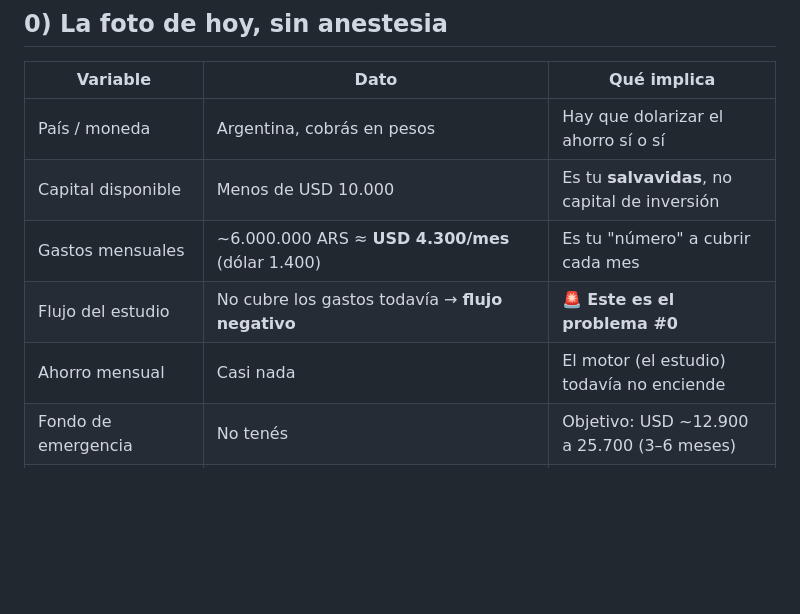
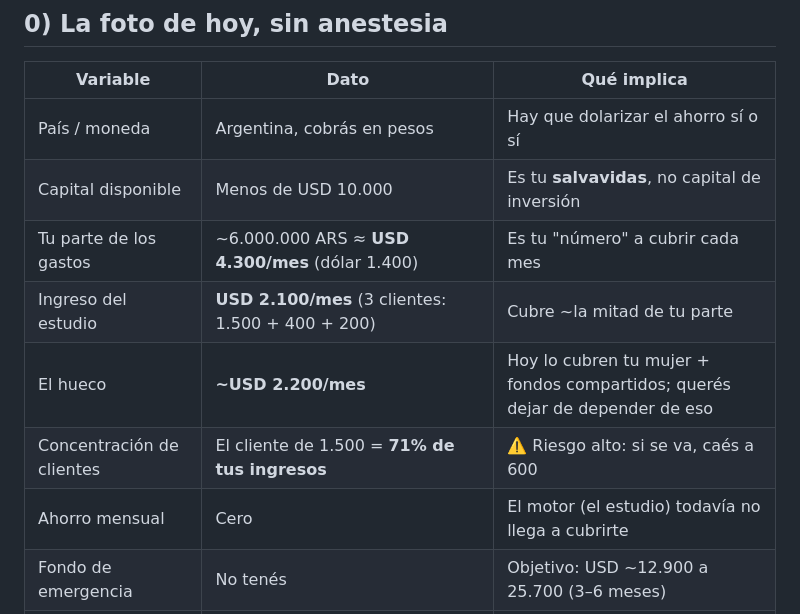
Before and after one commit to christianwargen/desbordes-emocionales, a Markdown page: finanzas/perfil-financiero-completo.md, the part around one of its changes. GitHub-like rendering; blank space fills up the shorter version.

```diff
--- a/finanzas/perfil-financiero-completo.md
+++ b/finanzas/perfil-financiero-completo.md
@@ -16,9 +16,11 @@
 |---|---|---|
 | País / moneda | Argentina, cobrás en pesos | Hay que dolarizar el ahorro sí o sí |
 | Capital disponible | Menos de USD 10.000 | Es tu **salvavidas**, no capital de inversión |
-| Gastos mensuales | ~6.000.000 ARS ≈ **USD 4.300/mes** (dólar 1.400) | Es tu "número" a cubrir cada mes |
-| Flujo del estudio | No cubre los gastos todavía → **flujo negativo** | 🚨 **Este es el problema #0** |
-| Ahorro mensual | Casi nada | El motor (el estudio) todavía no enciende |
+| Tu parte de los gastos | ~6.000.000 ARS ≈ **USD 4.300/mes** (dólar 1.400) | Es tu "número" a cubrir cada mes |
+| Ingreso del estudio | **USD 2.100/mes** (3 clientes: 1.500 + 400 + 200) | Cubre ~la mitad de tu parte |
+| El hueco | **~USD 2.200/mes** | Hoy lo cubren tu mujer + fondos compartidos; querés dejar de depender de eso |
+| Concentración de clientes | El cliente de 1.500 = **71% de tus ingresos** | ⚠️ Riesgo alto: si se va, caés a 600 |
+| Ahorro mensual | Cero | El motor (el estudio) todavía no llega a cubrirte |
 | Fondo de emergencia | No tenés | Objetivo: USD ~12.900 a 25.700 (3–6 meses) |
 | Deuda con hermanos | USD 34.000 (15k + 19k), **0% interés, sin plazo, respaldada por propiedades** | **No es deuda cara. No es prioridad.** |
 | Propiedades familiares | A nombre de ustedes (ya donadas) | Patrimonio real, pero **ilíquido** |
```
Also changed, not shown: other parts of finanzas/perfil-financiero-completo.md (+38 -25 lines).
